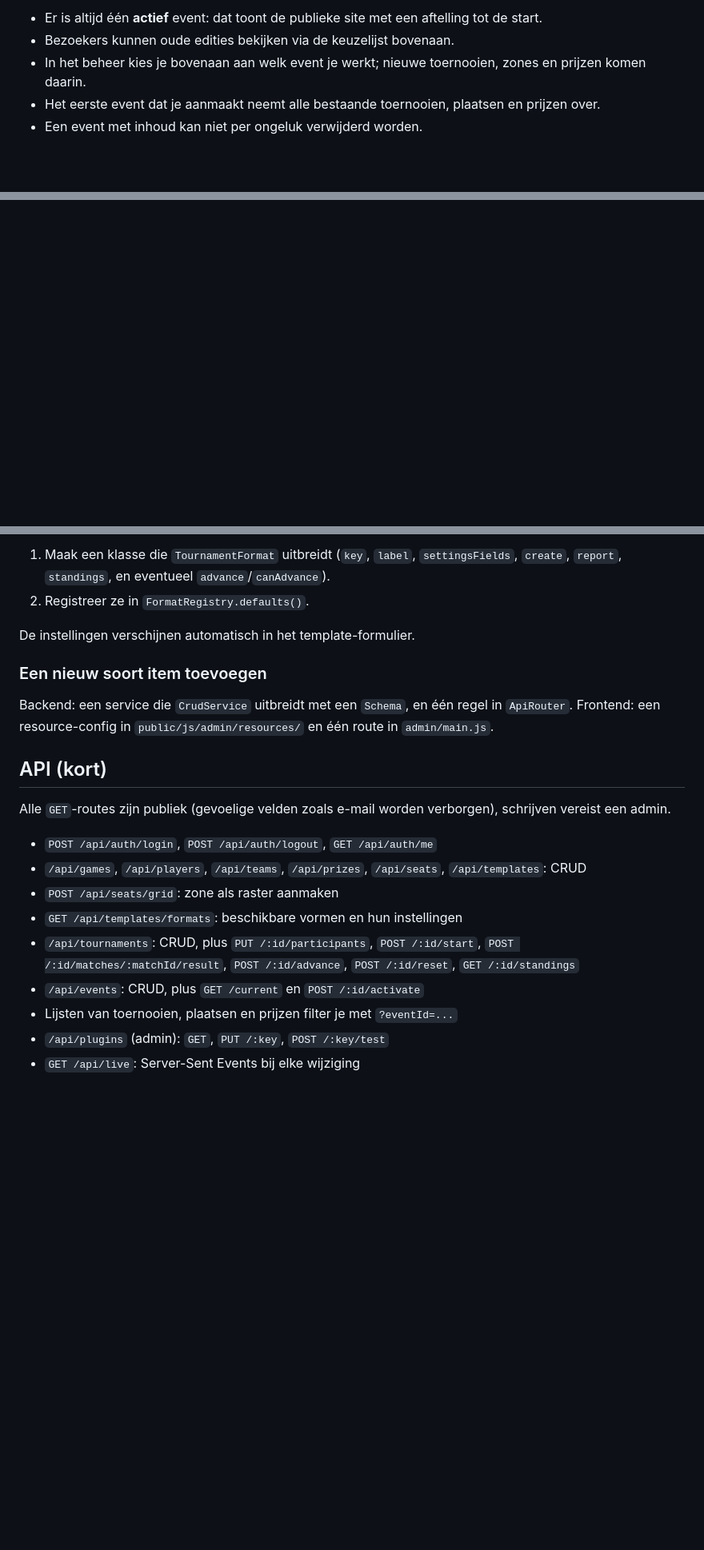
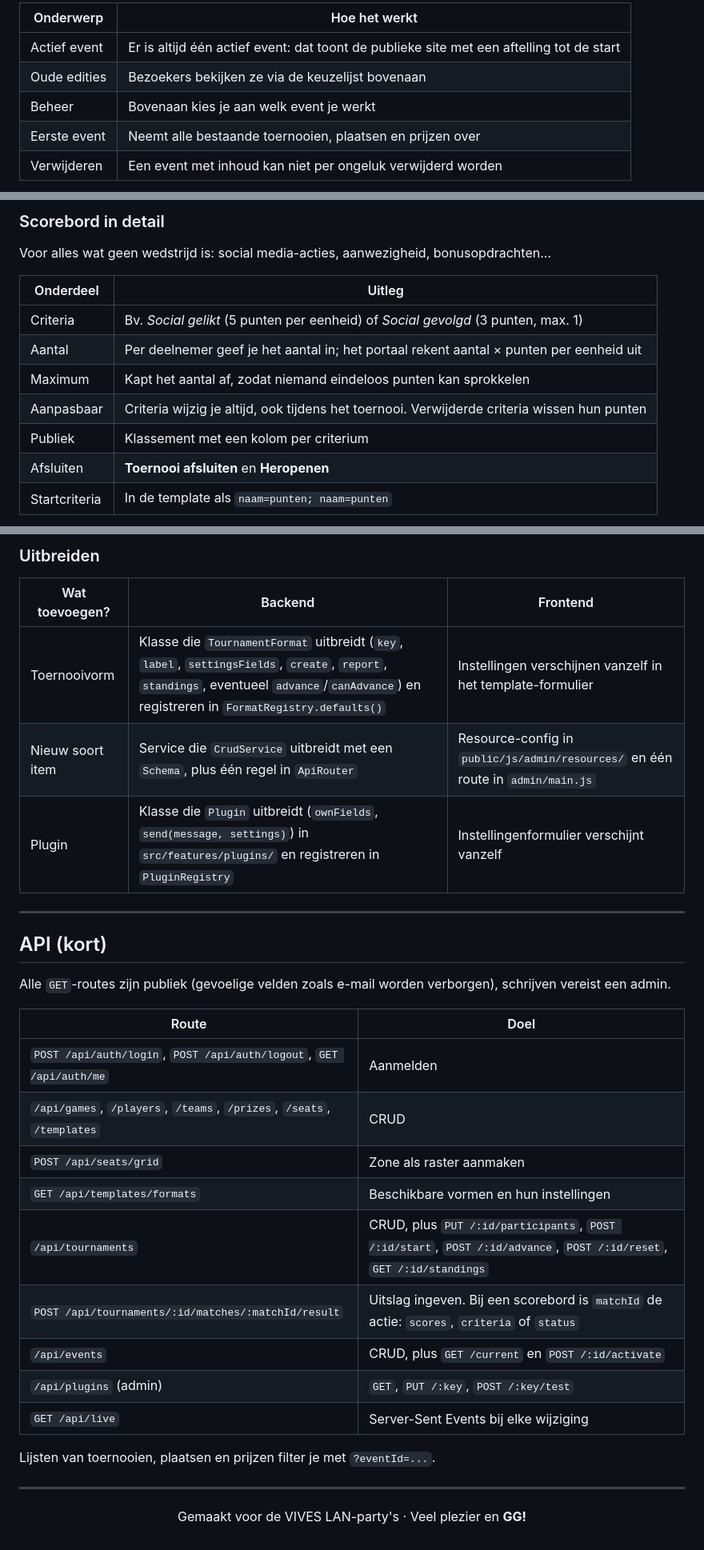
Before and after one commit to kyell182/lan-portaal, a Markdown page: README.md, 3 parts joined by grey strips. Shown at 80% size. GitHub-like rendering; blank space fills up the shorter version.

```diff
--- a/README.md
+++ b/README.md
@@ -34,7 +82,9 @@ Games, teams, spelers en templates zijn gedeeld, zodat je ze niet elke keer opni
 
-- Er is altijd één **actief** event: dat toont de publieke site met een aftelling tot de start.
-- Bezoekers kunnen oude edities bekijken via de keuzelijst bovenaan.
-- In het beheer kies je bovenaan aan welk event je werkt; nieuwe toernooien, zones en prijzen komen daarin.
-- Het eerste event dat je aanmaakt neemt alle bestaande toernooien, plaatsen en prijzen over.
-- Een event met inhoud kan niet per ongeluk verwijderd worden.
+| Onderwerp | Hoe het werkt |
+|---|---|
+| Actief event | Er is altijd één actief event: dat toont de publieke site met een aftelling tot de start |
+| Oude edities | Bezoekers bekijken ze via de keuzelijst bovenaan |
+| Beheer | Bovenaan kies je aan welk event je werkt |
+| Eerste event | Neemt alle bestaande toernooien, plaatsen en prijzen over |
+| Verwijderen | Een event met inhoud kan niet per ongeluk verwijderd worden |
 
@@ -74,0 +138,14 @@ zolang de volgende match nog niet gespeeld is.
+### Scorebord in detail
+
+Voor alles wat geen wedstrijd is: social media-acties, aanwezigheid, bonusopdrachten...
+
+| Onderdeel | Uitleg |
+|---|---|
+| Criteria | Bv. *Social gelikt* (5 punten per eenheid) of *Social gevolgd* (3 punten, max. 1) |
+| Aantal | Per deelnemer geef je het aantal in; het portaal rekent aantal × punten per eenheid uit |
+| Maximum | Kapt het aantal af, zodat niemand eindeloos punten kan sprokkelen |
+| Aanpasbaar | Criteria wijzig je altijd, ook tijdens het toernooi. Verwijderde criteria wissen hun punten |
+| Publiek | Klassement met een kolom per criterium |
+| Afsluiten | **Toernooi afsluiten** en **Heropenen** |
+| Startcriteria | In de template als `naam=punten; naam=punten` |
+
@@ -105,25 +227,36 @@ tests/             tests voor de toernooi-engine
 
-1. Maak een klasse die `TournamentFormat` uitbreidt (`key`, `label`, `settingsFields`, `create`, `report`, `standings`, en eventueel `advance`/`canAdvance`).
-2. Registreer ze in `FormatRegistry.defaults()`.
+### Uitbreiden
 
-De instellingen verschijnen automatisch in het template-formulier.
+| Wat toevoegen? | Backend | Frontend |
+|---|---|---|
+| Toernooivorm | Klasse die `TournamentFormat` uitbreidt (`key`, `label`, `settingsFields`, `create`, `report`, `standings`, eventueel `advance`/`canAdvance`) en registreren in `FormatRegistry.defaults()` | Instellingen verschijnen vanzelf in het template-formulier |
+| Nieuw soort item | Service die `CrudService` uitbreidt met een `Schema`, plus één regel in `ApiRouter` | Resource-config in `public/js/admin/resources/` en één route in `admin/main.js` |
+| Plugin | Klasse die `Plugin` uitbreidt (`ownFields`, `send(message, settings)`) in `src/features/plugins/` en registreren in `PluginRegistry` | Instellingenformulier verschijnt vanzelf |
 
-### Een nieuw soort item toevoegen
-
-Backend: een service die `CrudService` uitbreidt met een `Schema`, en één regel in `ApiRouter`.
-Frontend: een resource-config in `public/js/admin/resources/` en één route in `admin/main.js`.
+---
 
 ## API (kort)
 
 Alle `GET`-routes zijn publiek (gevoelige velden zoals e-mail worden verborgen), schrijven vereist een admin.
 
-- `POST /api/auth/login`, `POST /api/auth/logout`, `GET /api/auth/me`
-- `/api/games`, `/api/players`, `/api/teams`, `/api/prizes`, `/api/seats`, `/api/templates`: CRUD
-- `POST /api/seats/grid`: zone als raster aanmaken
-- `GET /api/templates/formats`: beschikbare vormen en hun instellingen
-- `/api/tournaments`: CRUD, plus `PUT /:id/participants`, `POST /:id/start`,
-  `POST /:id/matches/:matchId/result`, `POST /:id/advance`, `POST /:id/reset`, `GET /:id/standings`
-- `/api/events`: CRUD, plus `GET /current` en `POST /:id/activate`
-- Lijsten van toernooien, plaatsen en prijzen filter je met `?eventId=...`
-- `/api/plugins` (admin): `GET`, `PUT /:key`, `POST /:key/test`
-- `GET /api/live`: Server-Sent Events bij elke wijziging
+| Route | Doel |
+|---|---|
+| `POST /api/auth/login`, `POST /api/auth/logout`, `GET /api/auth/me` | Aanmelden |
+| `/api/games`, `/players`, `/teams`, `/prizes`, `/seats`, `/templates` | CRUD |
+| `POST /api/seats/grid` | Zone als raster aanmaken |
+| `GET /api/templates/formats` | Beschikbare vormen en hun instellingen |
+| `/api/tournaments` | CRUD, plus `PUT /:id/participants`, `POST /:id/start`, `POST /:id/advance`, `POST /:id/reset`, `GET /:id/standings` |
+| `POST /api/tournaments/:id/matches/:matchId/result` | Uitslag ingeven. Bij een scorebord is `matchId` de actie: `scores`, `criteria` of `status` |
+| `/api/events` | CRUD, plus `GET /current` en `POST /:id/activate` |
+| `/api/plugins` (admin) | `GET`, `PUT /:key`, `POST /:key/test` |
+| `GET /api/live` | Server-Sent Events bij elke wijziging |
+
+Lijsten van toernooien, plaatsen en prijzen filter je met `?eventId=...`.
+
+---
+
+<div align="center">
+
+Gemaakt voor de VIVES LAN-party's · Veel plezier en **GG!**
+
+</div>
```
Also changed, not shown: other parts of README.md (+140 -34 lines).
